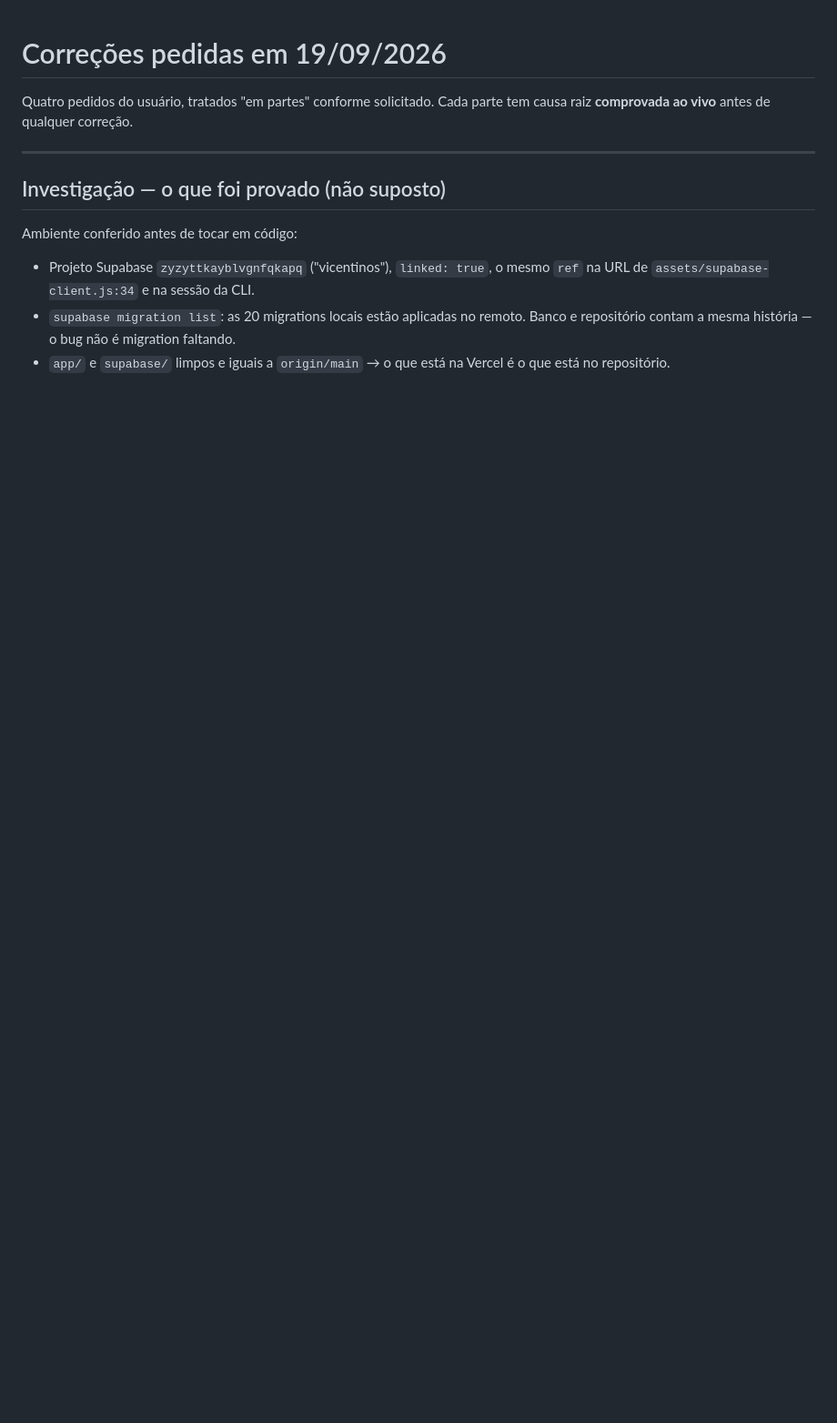
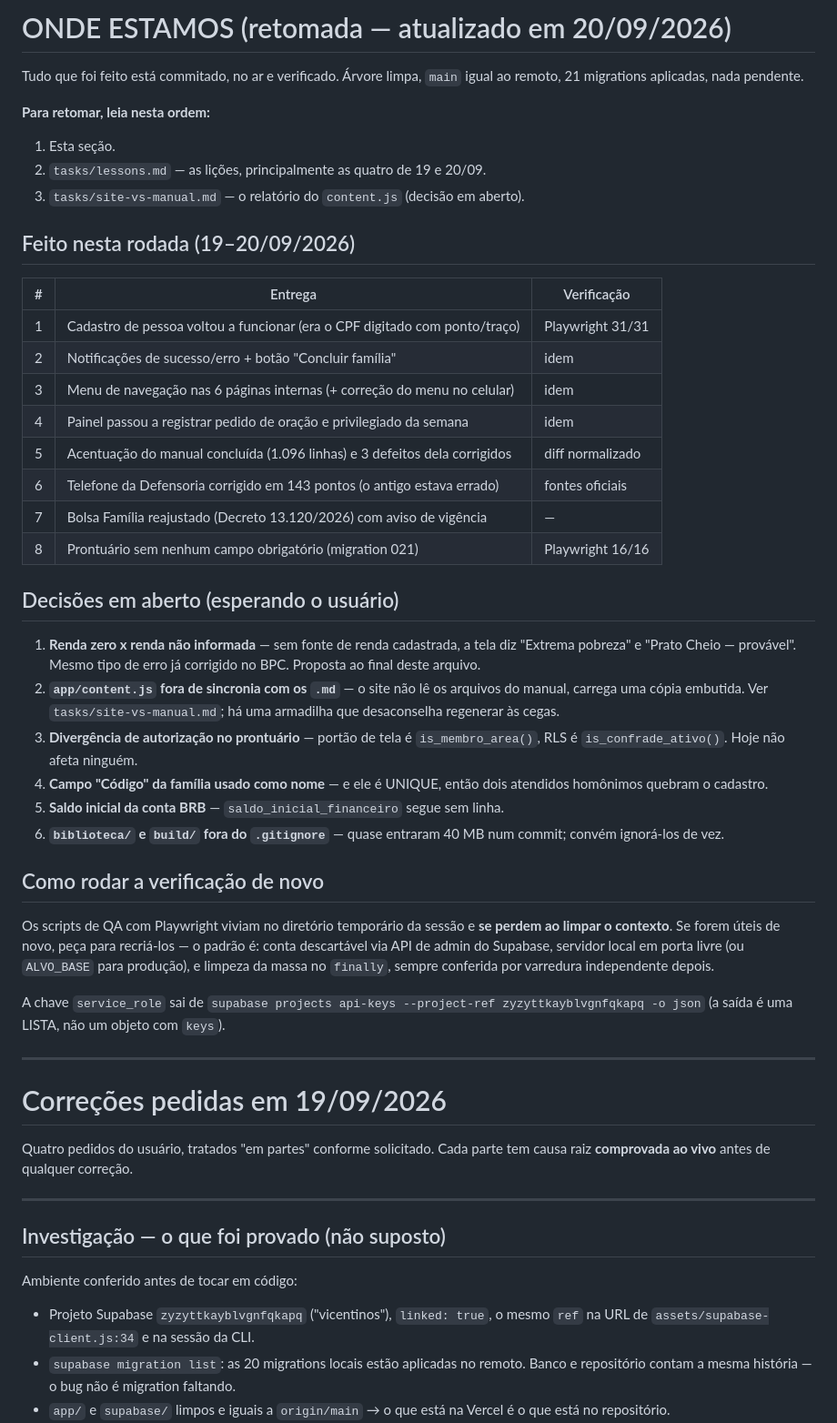
Before and after one commit to marques33/manual_vicentinos, a Markdown page: tasks/todo.md, the part around the change. Shown at 91% size. GitHub-like rendering; blank space fills up the shorter version.

Commit message:
docs(tasks): ponto de retomada no topo do todo
Resume o que foi entregue em 19-20/09, as seis decisoes em aberto e a ordem de
leitura, para a proxima sessao nao precisar reconstruir o contexto a partir do
historico.

Co-Authored-By: Claude Opus 5 (1M context) <noreply@anthropic.com>

```diff
--- a/tasks/todo.md
+++ b/tasks/todo.md
@@ -1,3 +1,56 @@
+# ONDE ESTAMOS (retomada — atualizado em 20/09/2026)
+
+Tudo que foi feito está commitado, no ar e verificado. Árvore limpa, `main`
+igual ao remoto, 21 migrations aplicadas, nada pendente.
+
+**Para retomar, leia nesta ordem:**
+1. Esta seção.
+2. `tasks/lessons.md` — as lições, principalmente as quatro de 19 e 20/09.
+3. `tasks/site-vs-manual.md` — o relatório do `content.js` (decisão em aberto).
+
+## Feito nesta rodada (19–20/09/2026)
+
+| # | Entrega | Verificação |
+|---|---|---|
+| 1 | Cadastro de pessoa voltou a funcionar (era o CPF digitado com ponto/traço) | Playwright 31/31 |
+| 2 | Notificações de sucesso/erro + botão "Concluir família" | idem |
+| 3 | Menu de navegação nas 6 páginas internas (+ correção do menu no celular) | idem |
+| 4 | Painel passou a registrar pedido de oração e privilegiado da semana | idem |
+| 5 | Acentuação do manual concluída (1.096 linhas) e 3 defeitos dela corrigidos | diff normalizado |
+| 6 | Telefone da Defensoria corrigido em 143 pontos (o antigo estava errado) | fontes oficiais |
+| 7 | Bolsa Família reajustado (Decreto 13.120/2026) com aviso de vigência | — |
+| 8 | Prontuário sem nenhum campo obrigatório (migration 021) | Playwright 16/16 |
+
+## Decisões em aberto (esperando o usuário)
+
+1. **Renda zero x renda não informada** — sem fonte de renda cadastrada, a tela
+   diz "Extrema pobreza" e "Prato Cheio — provável". Mesmo tipo de erro já
+   corrigido no BPC. Proposta ao final deste arquivo.
+2. **`app/content.js` fora de sincronia com os `.md`** — o site não lê os
+   arquivos do manual, carrega uma cópia embutida. Ver `tasks/site-vs-manual.md`;
+   há uma armadilha que desaconselha regenerar às cegas.
+3. **Divergência de autorização no prontuário** — portão de tela é
+   `is_membro_area()`, RLS é `is_confrade_ativo()`. Hoje não afeta ninguém.
+4. **Campo "Código" da família usado como nome** — e ele é UNIQUE, então dois
+   atendidos homônimos quebram o cadastro.
+5. **Saldo inicial da conta BRB** — `saldo_inicial_financeiro` segue sem linha.
+6. **`biblioteca/` e `build/` fora do `.gitignore`** — quase entraram 40 MB num
+   commit; convém ignorá-los de vez.
+
+## Como rodar a verificação de novo
+
+Os scripts de QA com Playwright viviam no diretório temporário da sessão e
+**se perdem ao limpar o contexto**. Se forem úteis de novo, peça para
+recriá-los — o padrão é: conta descartável via API de admin do Supabase,
+servidor local em porta livre (ou `ALVO_BASE` para produção), e limpeza da
+massa no `finally`, sempre conferida por varredura independente depois.
+
+A chave `service_role` sai de
+`supabase projects api-keys --project-ref zyzyttkayblvgnfqkapq -o json`
+(a saída é uma LISTA, não um objeto com `keys`).
+
+---
+
 # Correções pedidas em 19/09/2026
 
 Quatro pedidos do usuário, tratados "em partes" conforme solicitado.
```
